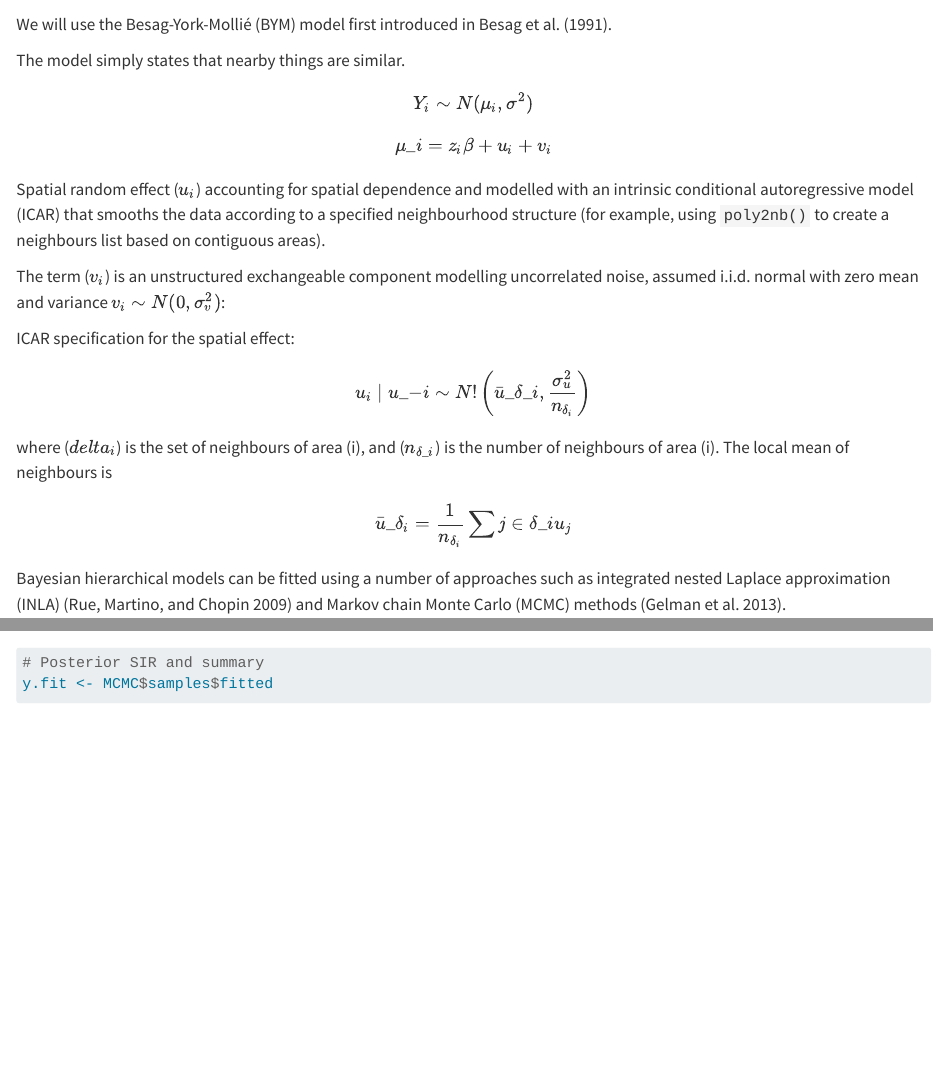
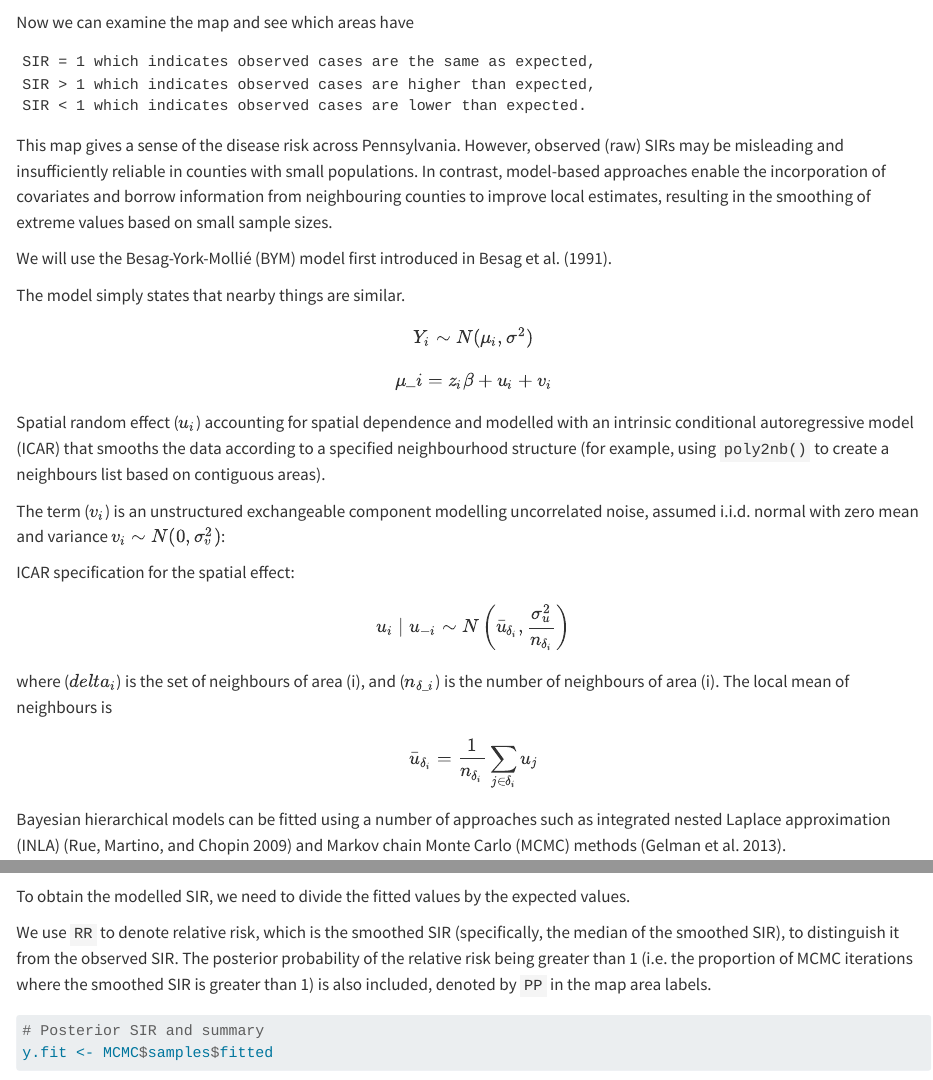
Before and after one commit to Andrei-WongE/spatial_bayes_sandbox, a Quarto document (Spatial_bayesian_models.qmd): the page in a window 1100 px wide, from 3830 px down before the commit and from 3920 px down after it, and a second part further down, joined at a grey line. Rendered offline with R 4.5, knitr and Pandoc in place of Quarto, with nearby package versions; some code elsewhere in the file could not run offline.

Commit message:
First draft

````diff
--- a/Spatial_bayesian_models.qmd
+++ b/Spatial_bayesian_models.qmd
@@ -235,6 +236,13 @@ leaflet(map) %>%
     position = "bottomright"
   )
 ```
+Now we can examine the map and see which areas have
+
+    SIR = 1 which indicates observed cases are the same as expected,
+    SIR > 1 which indicates observed cases are higher than expected,
+    SIR < 1 which indicates observed cases are lower than expected.
+
+This map gives a sense of the disease risk across Pennsylvania. However, observed (raw) SIRs may be misleading and insufficiently reliable in counties with small populations. In contrast, model-based approaches enable the incorporation of covariates and borrow information from neighbouring counties to improve local estimates, resulting in the smoothing of extreme values based on small sample sizes.
 
 We will use the Besag-York-Mollié (BYM) model first introduced in Besag et al. (1991).
 
@@ -250,15 +258,17 @@ The term ($v_i$) is an unstructured exchangeable component modelling uncorrelate
 
 ICAR specification for the spatial effect:
 
-$$ u_i \mid u\_{-i} \sim N!\left(\bar{u}\_{\delta\_i}, \frac{\sigma_u^2}{n_{\delta_i}}\right) $$
+$$ u_i \mid u_{-i} \sim N\left(\bar{u}_{\delta_i}, \frac{\sigma_u^2}{n_{\delta_i}}\right) $$
 
 where ($delta_i$) is the set of neighbours of area (i), and ($n_{\delta\_i}$) is the number of neighbours of area (i). The local mean of neighbours is
 
-$$ \bar{u}\_{\delta_i} = \frac{1}{n_{\delta_i}} \sum{j \in \delta\_i} u_j $$
+$$ \bar{u}_{\delta_i} = \frac{1}{n_{\delta_i}} \sum_{j \in \delta_i} u_j $$
 
 Bayesian hierarchical models can be fitted using a number of approaches such as integrated nested Laplace approximation (INLA) (Rue, Martino, and Chopin 2009) and Markov chain Monte Carlo (MCMC) methods (Gelman et al. 2013).
 
-Critiques to the BYM: - As indicated by Wu & Banerjee (2024), Simpson et al. (2017) and Riebler et al. (2016) the error components are not identifiable and scaling issues complicate interpretation of the variance parameters in the BYM model.
+Critiques to the BYM:
+
+- As indicated by Wu & Banerjee (2024), Simpson et al. (2017) and Riebler et al. (2016) the error components are not identifiable and scaling issues complicate interpretation of the variance parameters in the BYM model.
 
 ::: {.callout-note appearance="simple"}
 ## Pay Attention EXPLAIN BETTER
@@ -292,6 +302,9 @@ MCMC <- S.CARbym(
 
 print(MCMC$summary.results)
 ```
+To obtain the modelled SIR, we need to divide the fitted values by the expected values.
+
+We use `RR` to denote relative risk, which is the smoothed SIR (specifically, the median of the smoothed SIR), to distinguish it from the observed SIR. The posterior probability of the relative risk being greater than 1 (i.e. the proportion of MCMC iterations where the smoothed SIR is greater than 1) is also included, denoted by `PP` in the map area labels.
 
 ```{r}
 # Posterior SIR and summary
````
Also changed, not shown: Spatial_bayesian_models.html, Spatial_bayesian_models.qmd (1 more changed lines).
